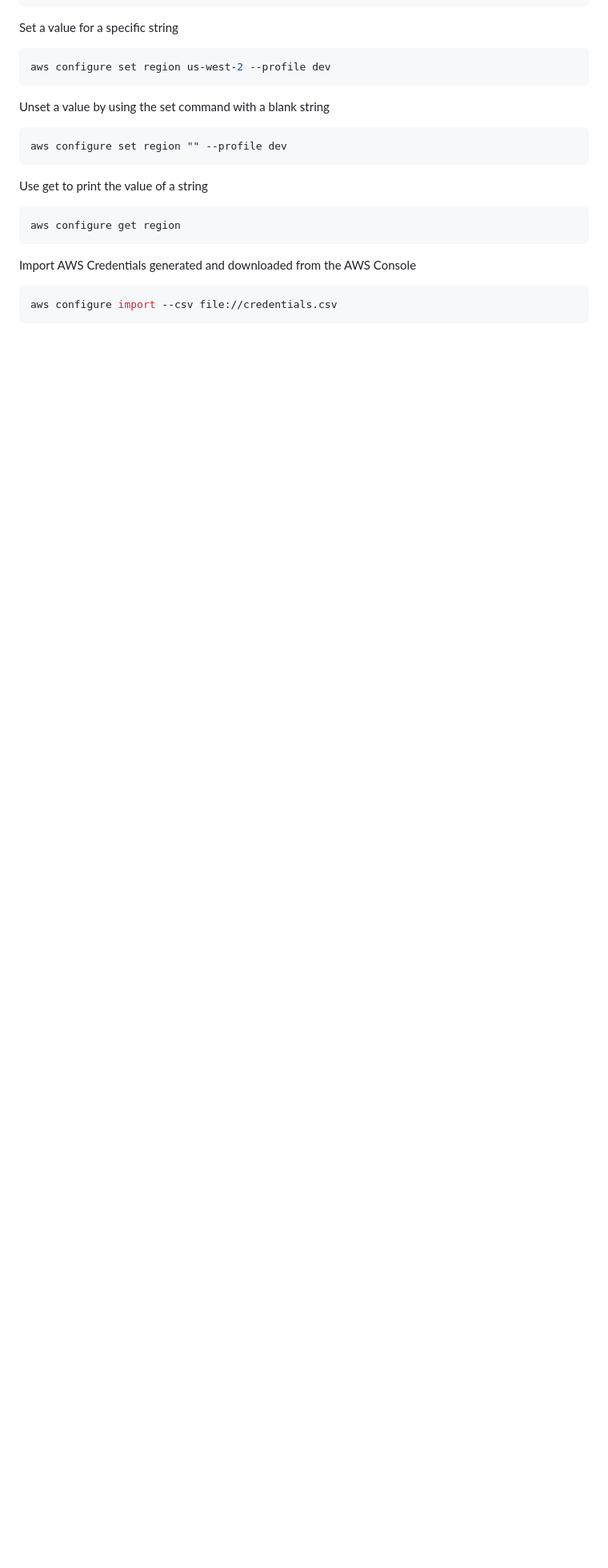
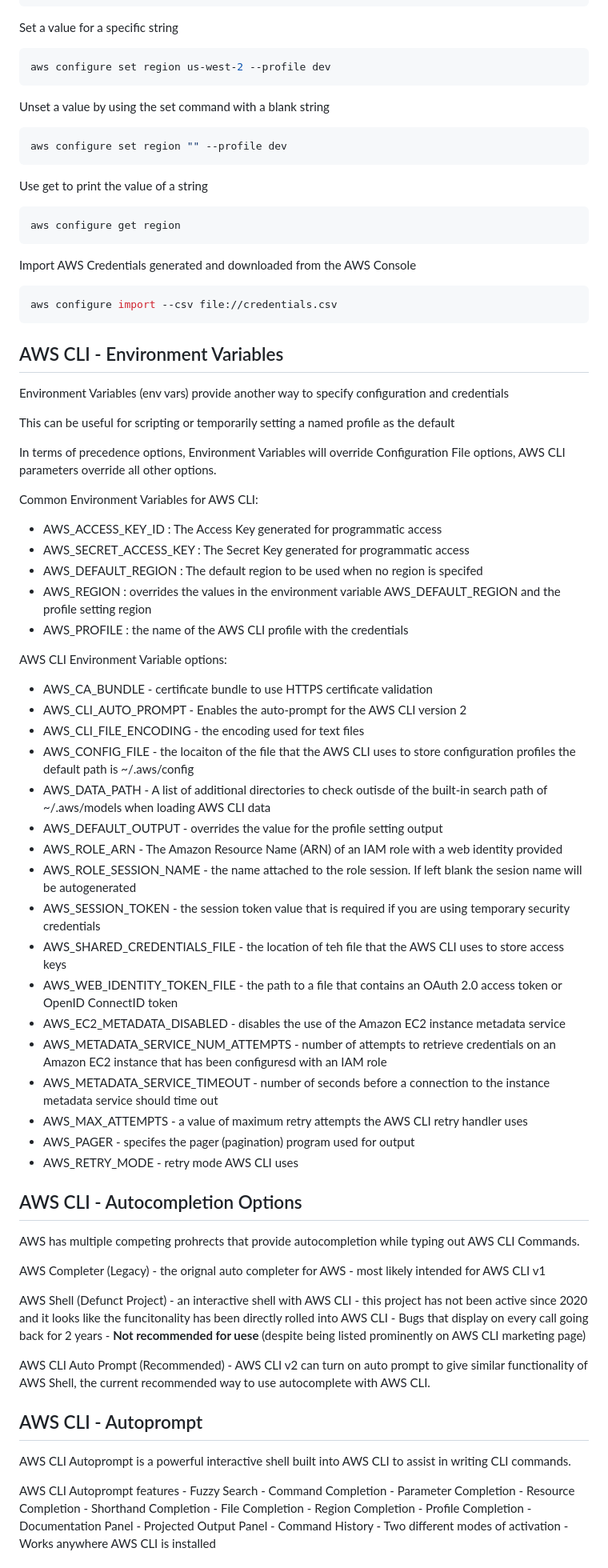
Before and after one commit to adityapallipati/aws-solutions-architect, a Markdown page: api/README.md, the part around one of its changes. Shown at 80% size. Rendered like a GitHub page; blank space fills up the shorter version.

````diff
--- a/api/README.md
+++ b/api/README.md
@@ -306,3 +306,76 @@ Import AWS Credentials generated and downloaded from the AWS Console
 ```sh
 aws configure import --csv file://credentials.csv
 ```
+
+## AWS CLI - Environment Variables
+
+Environment Variables (env vars) provide another way to specify configuration and credentials
+
+This can be useful for scripting or temporarily setting a named profile as the default
+
+In terms of precedence options, Environment Variables will override Configuration File options, AWS CLI parameters override all other options.
+
+Common Environment Variables for AWS CLI:
+
+- AWS_ACCESS_KEY_ID : The Access Key generated for programmatic access
+- AWS_SECRET_ACCESS_KEY : The Secret Key generated for programmatic access
+- AWS_DEFAULT_REGION : The default region to be used when no region is specifed
+- AWS_REGION : overrides the values in the environment variable AWS_DEFAULT_REGION and the profile setting region
+- AWS_PROFILE : the name of the AWS CLI profile with the credentials
+
+
+AWS CLI Environment Variable options:
+- AWS_CA_BUNDLE - certificate bundle to use HTTPS certificate validation
+- AWS_CLI_AUTO_PROMPT - Enables the auto-prompt for the AWS CLI version 2
+- AWS_CLI_FILE_ENCODING - the encoding used for text files
+- AWS_CONFIG_FILE - the locaiton of the file that the AWS CLI uses to store configuration profiles the default path is ~/.aws/config
+- AWS_DATA_PATH - A list of additional directories to check outisde of the built-in search path of ~/.aws/models when loading AWS CLI data
+- AWS_DEFAULT_OUTPUT - overrides the value for the profile setting output
+- AWS_ROLE_ARN - The Amazon Resource Name (ARN) of an IAM role with a web identity provided
+- AWS_ROLE_SESSION_NAME - the name attached to the role session. If left blank the sesion name will be autogenerated
+- AWS_SESSION_TOKEN - the session token value that is required if you are using temporary security credentials
+- AWS_SHARED_CREDENTIALS_FILE - the location of teh file that the AWS CLI uses to store access keys
+- AWS_WEB_IDENTITY_TOKEN_FILE - the path to a file that contains an OAuth 2.0 access token or OpenID ConnectID token
+- AWS_EC2_METADATA_DISABLED - disables the use of the Amazon EC2 instance metadata service
+- AWS_METADATA_SERVICE_NUM_ATTEMPTS - number of attempts to retrieve credentials on an Amazon EC2 instance that has been configuresd with an IAM role
+- AWS_METADATA_SERVICE_TIMEOUT - number of seconds before a connection to the instance metadata service should time out
+- AWS_MAX_ATTEMPTS - a value of maximum retry attempts the AWS CLI retry handler uses
+- AWS_PAGER - specifes the pager (pagination) program used for output
+- AWS_RETRY_MODE - retry mode AWS CLI uses
+
+## AWS CLI - Autocompletion Options
+
+AWS has multiple competing prohrects that provide autocompletion while typing out AWS CLI Commands.
+
+AWS Completer (Legacy)
+    - the orignal auto completer for AWS
+    - most likely intended for AWS CLI v1
+
+AWS Shell (Defunct Project)
+    - an interactive shell with AWS CLI
+    - this project has not been active since 2020 and it looks like the funcitonality has been directly rolled into AWS CLI
+    - Bugs that display on every call going back for 2 years
+    - **Not recommended for uese** (despite being listed prominently on AWS CLI marketing page)
+
+AWS CLI Auto Prompt (Recommended)
+    - AWS CLI v2 can turn on auto prompt to give similar functionality of AWS Shell, the current recommended way to use autocomplete with AWS CLI.
+
+## AWS CLI - Autoprompt
+
+AWS CLI Autoprompt is a powerful interactive shell built into AWS CLI to assist in writing CLI commands.
+
+AWS CLI Autoprompt features
+    - Fuzzy Search
+    - Command Completion
+    - Parameter Completion
+    - Resource Completion
+    - Shorthand Completion
+    - File Completion
+    - Region Completion
+    - Profile Completion
+    - Documentation Panel
+    - Projected Output Panel
+    - Command History
+    - Two different modes of activation
+    - Works anywhere AWS CLI is installed
+
````
Also changed, not shown: other parts of api/README.md (+18 -0 lines).
